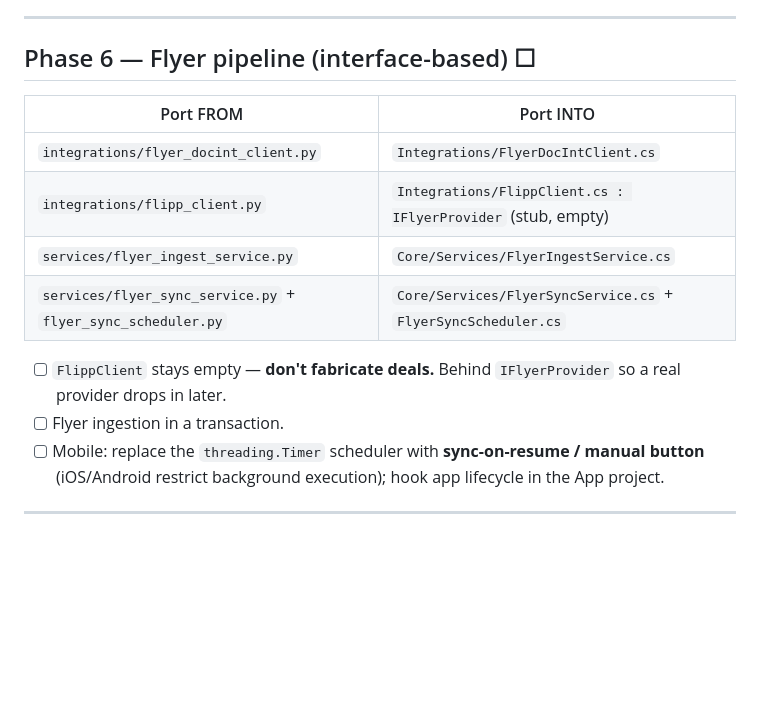
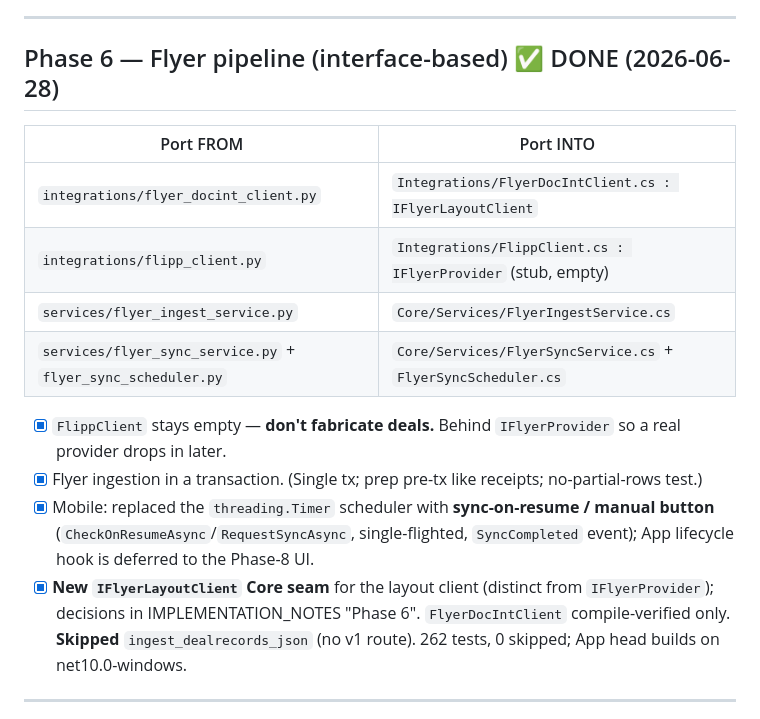
Before and after one commit to DanVano/Grocery_Sense, a Markdown page: PORTING.md, the part around the change. GitHub-like rendering; blank space fills up the shorter version.

```diff
--- a/PORTING.md
+++ b/PORTING.md
@@ -293,20 +293,24 @@ Plus planning tests (mirror `tests/planning/`) + no-partial-rows test on plan wr
 
 ---
 
-## Phase 6 — Flyer pipeline (interface-based)  ☐
+## Phase 6 — Flyer pipeline (interface-based)  ✅ DONE (2026-06-28)
 
 | Port FROM | Port INTO |
 |---|---|
-| `integrations/flyer_docint_client.py` | `Integrations/FlyerDocIntClient.cs` |
+| `integrations/flyer_docint_client.py` | `Integrations/FlyerDocIntClient.cs : IFlyerLayoutClient` |
 | `integrations/flipp_client.py` | `Integrations/FlippClient.cs : IFlyerProvider` (stub, empty) |
 | `services/flyer_ingest_service.py` | `Core/Services/FlyerIngestService.cs` |
 | `services/flyer_sync_service.py` + `flyer_sync_scheduler.py` | `Core/Services/FlyerSyncService.cs` + `FlyerSyncScheduler.cs` |
 
-- [ ] `FlippClient` stays empty — **don't fabricate deals.** Behind `IFlyerProvider` so a real provider
+- [x] `FlippClient` stays empty — **don't fabricate deals.** Behind `IFlyerProvider` so a real provider
       drops in later.
-- [ ] Flyer ingestion in a transaction.
-- [ ] Mobile: replace the `threading.Timer` scheduler with **sync-on-resume / manual button**
-      (iOS/Android restrict background execution); hook app lifecycle in the App project.
+- [x] Flyer ingestion in a transaction. (Single tx; prep pre-tx like receipts; no-partial-rows test.)
+- [x] Mobile: replaced the `threading.Timer` scheduler with **sync-on-resume / manual button**
+      (`CheckOnResumeAsync`/`RequestSyncAsync`, single-flighted, `SyncCompleted` event); App lifecycle hook
+      is deferred to the Phase-8 UI.
+- [x] **New `IFlyerLayoutClient` Core seam** for the layout client (distinct from `IFlyerProvider`); decisions
+      in IMPLEMENTATION_NOTES "Phase 6". `FlyerDocIntClient` compile-verified only. **Skipped**
+      `ingest_dealrecords_json` (no v1 route). 262 tests, 0 skipped; App head builds on net10.0-windows.
 
 ---
 
```
Also changed, not shown: IMPLEMENTATION_NOTES.md (+51 -0 lines).
